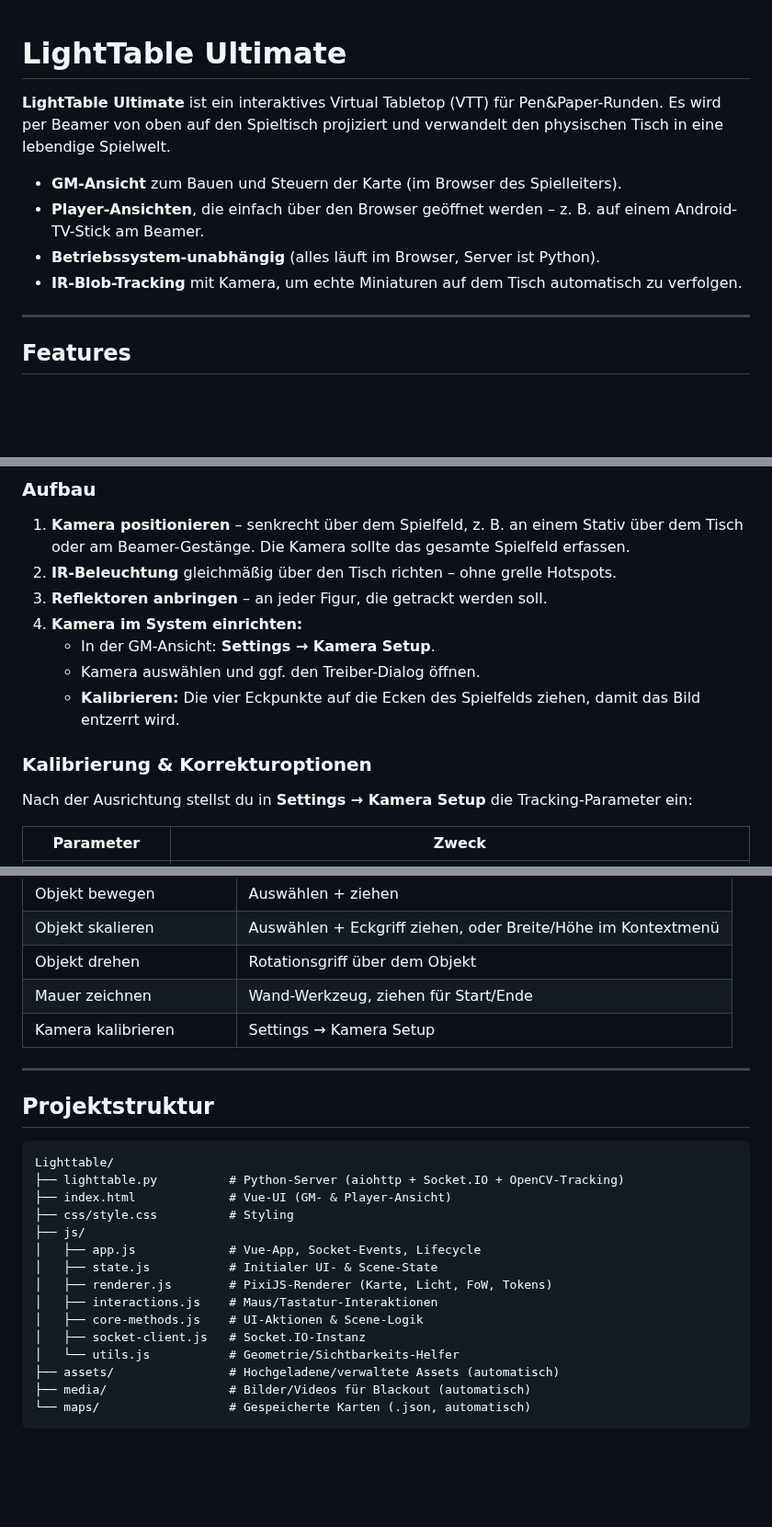
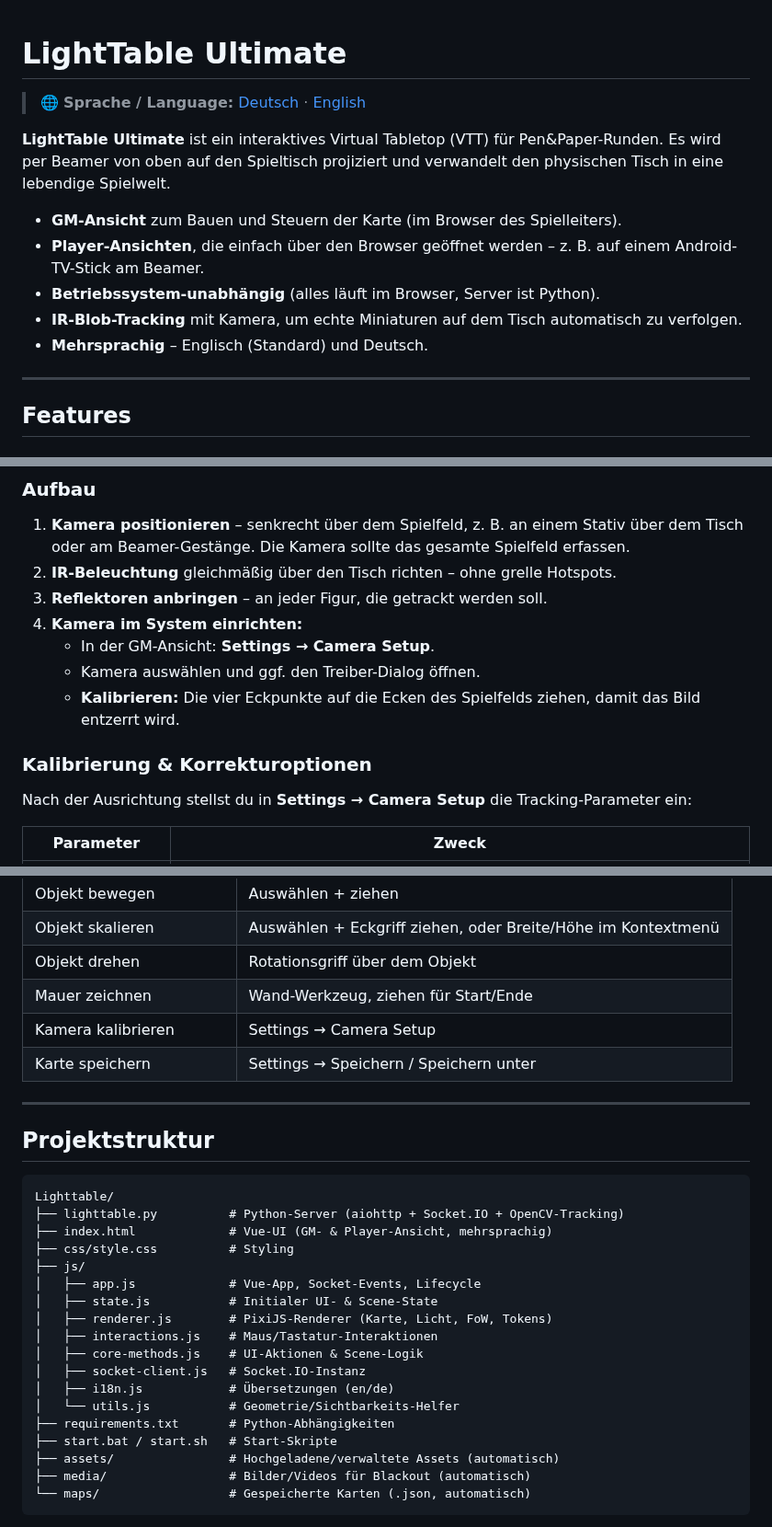
Before and after one commit to wraith11/Lighttable, a Markdown page: README.md, 3 parts joined by grey strips. Shown at 92% size. Drawn GitHub-style; blank space fills up the shorter version.

````diff
--- a/README.md
+++ b/README.md
@@ -1,4 +1,6 @@
 # LightTable Ultimate
+
+> 🌐 **Sprache / Language:** [Deutsch](README.md) · [English](README.en.md)
 
 **LightTable Ultimate** ist ein interaktives Virtual Tabletop (VTT) für Pen&Paper-Runden. Es wird per Beamer von oben auf den Spieltisch projiziert und verwandelt den physischen Tisch in eine lebendige Spielwelt.
 
@@ -6,6 +8,7 @@
 - **Player-Ansichten**, die einfach über den Browser geöffnet werden – z.&nbsp;B. auf einem Android-TV-Stick am Beamer.
 - **Betriebssystem-unabhängig** (alles läuft im Browser, Server ist Python).
 - **IR-Blob-Tracking** mit Kamera, um echte Miniaturen auf dem Tisch automatisch zu verfolgen.
+- **Mehrsprachig** – Englisch (Standard) und Deutsch.
 
 ---
 
@@ -131,12 +166,12 @@ Das Tracking erkennt Figuren über **IR-Reflektorflächen** und eine **IR-Kamera
 2. **IR-Beleuchtung** gleichmäßig über den Tisch richten – ohne grelle Hotspots.
 3. **Reflektoren anbringen** – an jeder Figur, die getrackt werden soll.
 4. **Kamera im System einrichten:**
-   - In der GM-Ansicht: **Settings → Kamera Setup**.
+   - In der GM-Ansicht: **Settings → Camera Setup**.
    - Kamera auswählen und ggf. den Treiber-Dialog öffnen.
    - **Kalibrieren:** Die vier Eckpunkte auf die Ecken des Spielfelds ziehen, damit das Bild entzerrt wird.
 
 ### Kalibrierung & Korrekturoptionen
-Nach der Ausrichtung stellst du in **Settings → Kamera Setup** die Tracking-Parameter ein:
+Nach der Ausrichtung stellst du in **Settings → Camera Setup** die Tracking-Parameter ein:
 
 | Parameter | Zweck |
 |-----------|-------|
@@ -167,7 +202,8 @@ Nach der Ausrichtung stellst du in **Settings → Kamera Setup** die Tracking-Pa
 | Objekt skalieren | Auswählen + Eckgriff ziehen, oder Breite/Höhe im Kontextmenü |
 | Objekt drehen | Rotationsgriff über dem Objekt |
 | Mauer zeichnen | Wand-Werkzeug, ziehen für Start/Ende |
-| Kamera kalibrieren | Settings → Kamera Setup |
+| Kamera kalibrieren | Settings → Camera Setup |
+| Karte speichern | Settings → Speichern / Speichern unter |
 
 ---
 
@@ -176,7 +212,7 @@ Nach der Ausrichtung stellst du in **Settings → Kamera Setup** die Tracking-Pa
 ```
 Lighttable/
 ├── lighttable.py          # Python-Server (aiohttp + Socket.IO + OpenCV-Tracking)
-├── index.html             # Vue-UI (GM- & Player-Ansicht)
+├── index.html             # Vue-UI (GM- & Player-Ansicht, mehrsprachig)
 ├── css/style.css          # Styling
 ├── js/
 │   ├── app.js             # Vue-App, Socket-Events, Lifecycle
@@ -185,7 +221,10 @@ Lighttable/
 │   ├── interactions.js    # Maus/Tastatur-Interaktionen
 │   ├── core-methods.js    # UI-Aktionen & Scene-Logik
 │   ├── socket-client.js   # Socket.IO-Instanz
+│   ├── i18n.js            # Übersetzungen (en/de)
 │   └── utils.js           # Geometrie/Sichtbarkeits-Helfer
+├── requirements.txt       # Python-Abhängigkeiten
+├── start.bat / start.sh   # Start-Skripte
 ├── assets/                # Hochgeladene/verwaltete Assets (automatisch)
 ├── media/                 # Bilder/Videos für Blackout (automatisch)
 └── maps/                  # Gespeicherte Karten (.json, automatisch)
````
Also changed, not shown: other parts of README.md (+40 -8 lines).
